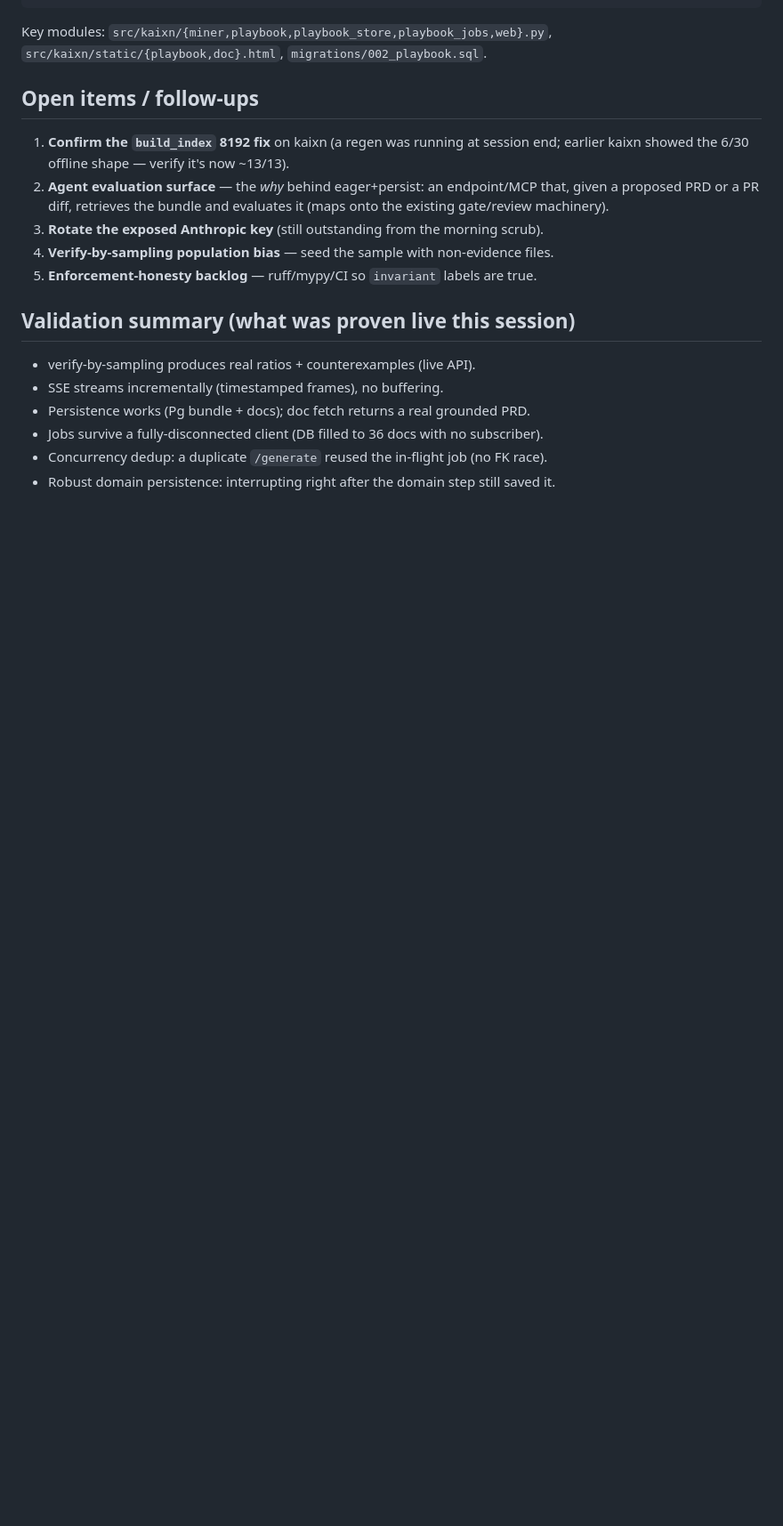
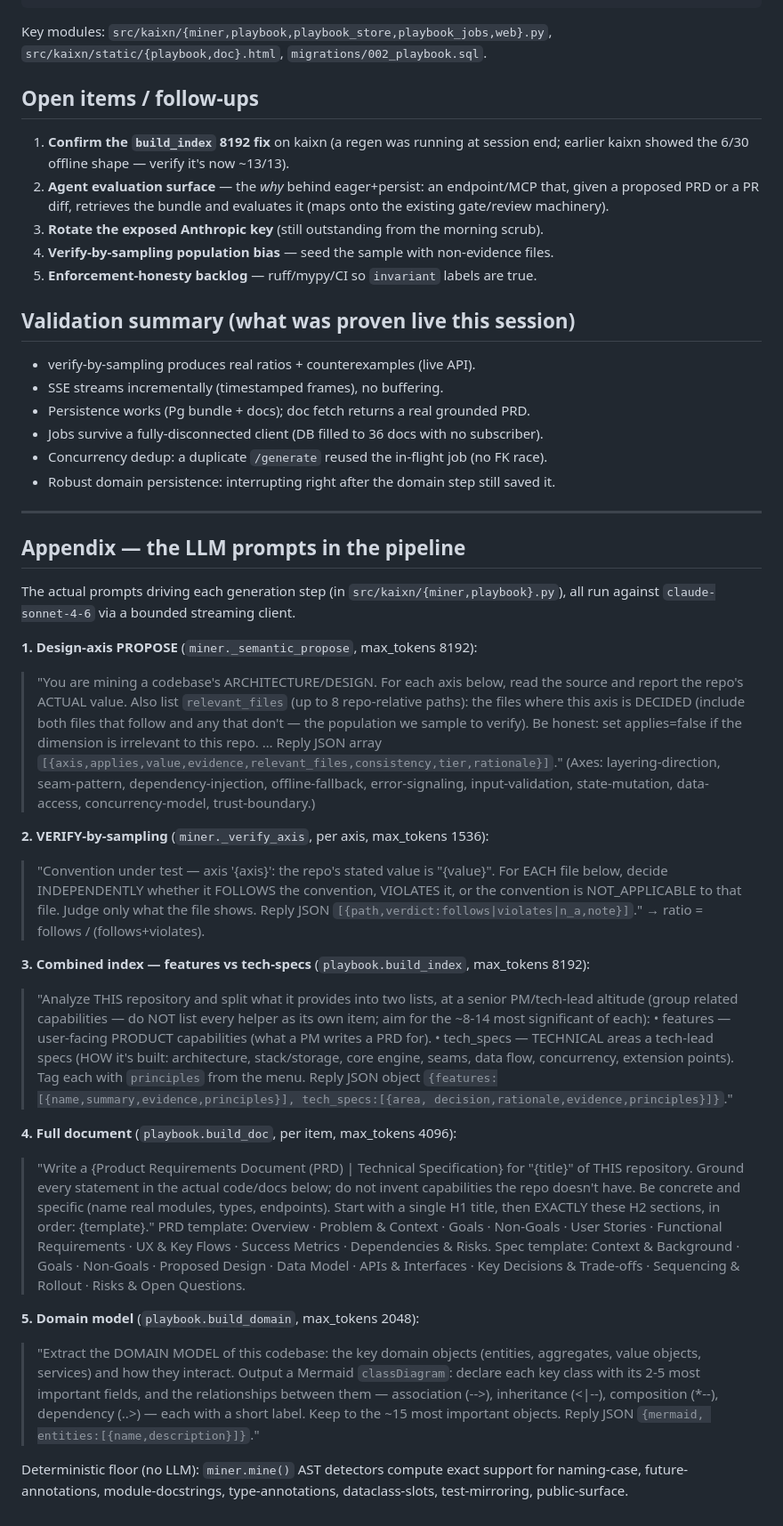
Before and after one commit to anupreet/kaixn, a Markdown page: docs/session-2026-06-13-playbook.md, the part around one of its changes. Shown at 89% size. Drawn GitHub-style; blank space fills up the shorter version.

Commit message:
docs(session): add per-stage goals + driving prompts + LLM-prompt appendix
Each phase now records its goal and the user prompt that drove it; a new appendix
documents the actual generation prompts (propose, verify-by-sampling, build_index,
build_doc, build_domain) and the deterministic AST floor.

Co-Authored-By: Claude Opus 4.8 (1M context) <noreply@anthropic.com>

```diff
--- a/docs/session-2026-06-13-playbook.md
+++ b/docs/session-2026-06-13-playbook.md
@@ -174,3 +208,62 @@ Key modules: `src/kaixn/{miner,playbook,playbook_store,playbook_jobs,web}.py`,
 - Jobs survive a fully-disconnected client (DB filled to 36 docs with no subscriber).
 - Concurrency dedup: a duplicate `/generate` reused the in-flight job (no FK race).
 - Robust domain persistence: interrupting right after the domain step still saved it.
+
+---
+
+## Appendix — the LLM prompts in the pipeline
+
+The actual prompts driving each generation step (in `src/kaixn/{miner,playbook}.py`),
+all run against `claude-sonnet-4-6` via a bounded streaming client.
+
+**1. Design-axis PROPOSE** (`miner._semantic_propose`, max_tokens 8192):
+> "You are mining a codebase's ARCHITECTURE/DESIGN. For each axis below, read the
+> source and report the repo's ACTUAL value. Also list `relevant_files` (up to 8
+> repo-relative paths): the files where this axis is DECIDED (include both files
+> that follow and any that don't — the population we sample to verify). Be honest:
+> set applies=false if the dimension is irrelevant to this repo. … Reply JSON array
+> `[{axis,applies,value,evidence,relevant_files,consistency,tier,rationale}]`."
+> (Axes: layering-direction, seam-pattern, dependency-injection, offline-fallback,
+> error-signaling, input-validation, state-mutation, data-access, concurrency-model,
+> trust-boundary.)
+
+**2. VERIFY-by-sampling** (`miner._verify_axis`, per axis, max_tokens 1536):
+> "Convention under test — axis '{axis}': the repo's stated value is \"{value}\".
+> For EACH file below, decide INDEPENDENTLY whether it FOLLOWS the convention,
+> VIOLATES it, or the convention is NOT_APPLICABLE to that file. Judge only what the
+> file shows. Reply JSON `[{path,verdict:follows|violates|n_a,note}]`." → ratio =
+> follows / (follows+violates).
+
+**3. Combined index — features vs tech-specs** (`playbook.build_index`, max_tokens 8192):
+> "Analyze THIS repository and split what it provides into two lists, at a senior
+> PM/tech-lead altitude (group related capabilities — do NOT list every helper as
+> its own item; aim for the ~8-14 most significant of each): • features — user-facing
+> PRODUCT capabilities (what a PM writes a PRD for). • tech_specs — TECHNICAL areas a
+> tech-lead specs (HOW it's built: architecture, stack/storage, core engine, seams,
+> data flow, concurrency, extension points). Tag each with `principles` from the menu.
+> Reply JSON object `{features:[{name,summary,evidence,principles}], tech_specs:[{area,
+> decision,rationale,evidence,principles}]}`."
+
+**4. Full document** (`playbook.build_doc`, per item, max_tokens 4096):
+> "Write a {Product Requirements Document (PRD) | Technical Specification} for
+> \"{title}\" of THIS repository. Ground every statement in the actual code/docs
+> below; do not invent capabilities the repo doesn't have. Be concrete and specific
+> (name real modules, types, endpoints). Start with a single H1 title, then EXACTLY
+> these H2 sections, in order: {template}."
+> PRD template: Overview · Problem & Context · Goals · Non-Goals · User Stories ·
+> Functional Requirements · UX & Key Flows · Success Metrics · Dependencies & Risks.
+> Spec template: Context & Background · Goals · Non-Goals · Proposed Design ·
+> Data Model · APIs & Interfaces · Key Decisions & Trade-offs · Sequencing & Rollout ·
+> Risks & Open Questions.
+
+**5. Domain model** (`playbook.build_domain`, max_tokens 2048):
+> "Extract the DOMAIN MODEL of this codebase: the key domain objects (entities,
+> aggregates, value objects, services) and how they interact. Output a Mermaid
+> `classDiagram`: declare each key class with its 2-5 most important fields, and the
+> relationships between them — association (-->), inheritance (<|--), composition
+> (*--), dependency (..>) — each with a short label. Keep to the ~15 most important
+> objects. Reply JSON `{mermaid, entities:[{name,description}]}`."
+
+Deterministic floor (no LLM): `miner.mine()` AST detectors compute exact support
+for naming-case, future-annotations, module-docstrings, type-annotations,
+dataclass-slots, test-mirroring, public-surface.
```
Also changed, not shown: other parts of docs/session-2026-06-13-playbook.md (+34 -0 lines).
